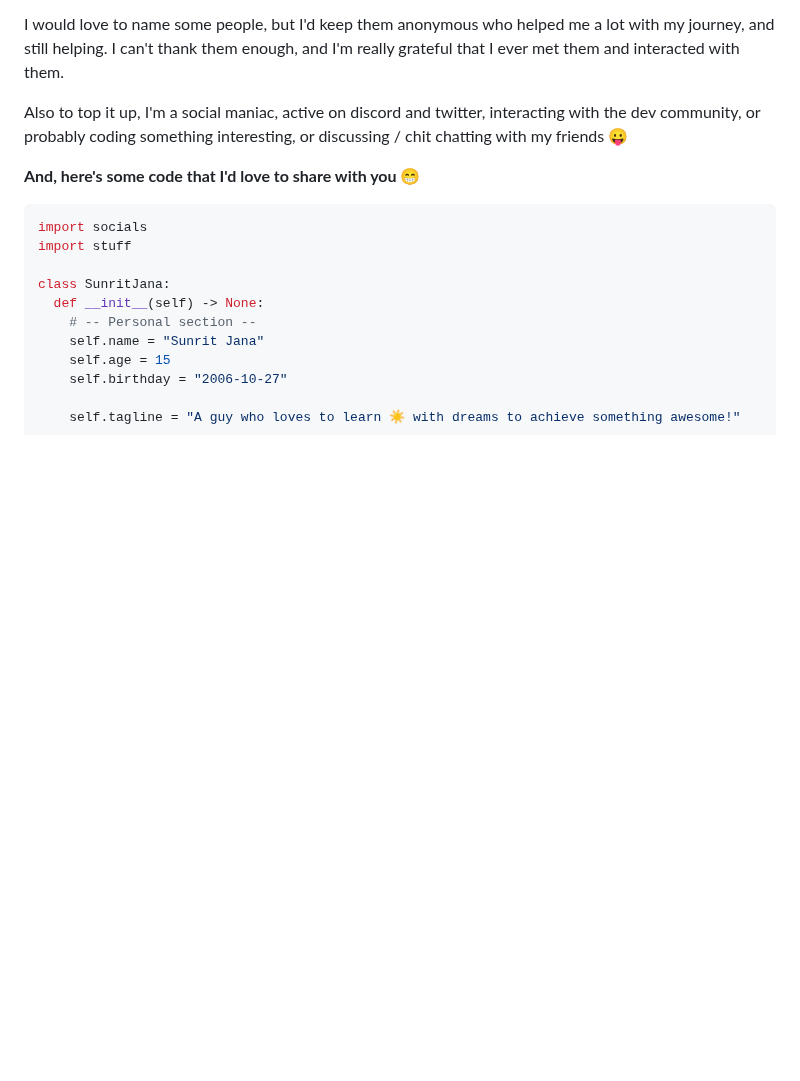
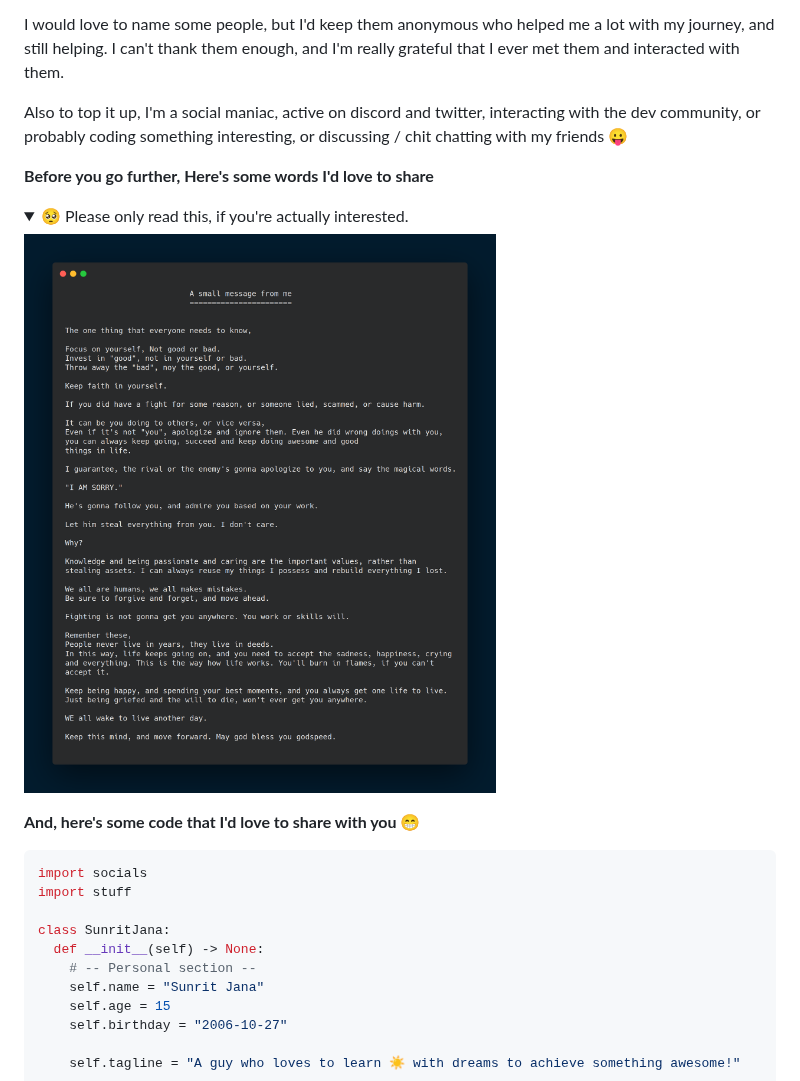
Before and after one commit to janaSunrise/janaSunrise, a Markdown page: README.md, the part around the change. Rendered like a GitHub page; pictures changed too: images/thought.png (added); folded sections open; blank space fills up the shorter version.

Commit message:
Add an important thing.

```diff
--- a/README.md
+++ b/README.md
@@ -9,6 +9,15 @@ Hey there! I'm Sunrit Jana, a 15 year old developer learning Python, Java and C+
 I would love to name some people, but I'd keep them anonymous who helped me a lot with my journey, and still helping. I can't thank them enough, and I'm really grateful that I ever met them and interacted with them.
 
 Also to top it up, I'm a social maniac, active on discord and twitter, interacting with the dev community, or probably coding something interesting, or discussing / chit chatting with my friends 😛
+
+**Before you go further, Here's some words I'd love to share**
+
+<details>
+  <summary>🥺 Please only read this, if you're actually interested.</summary>
+
+  <p align="left"> <img src="https://raw.githubusercontent.com/janaSunrise/janaSunrise/master/images/thought.png" alt="janasunrise" /> </p>
+
+</details>
 
 **And, here's some code that I'd love to share with you 😁**
 
```
